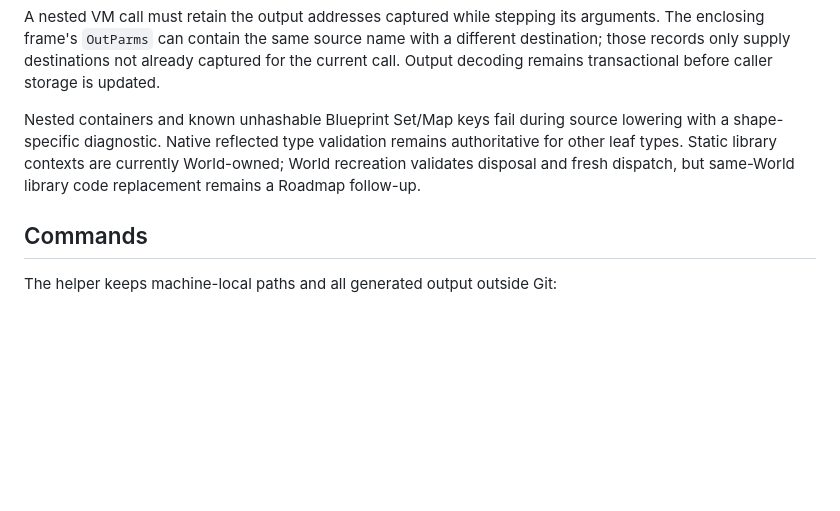
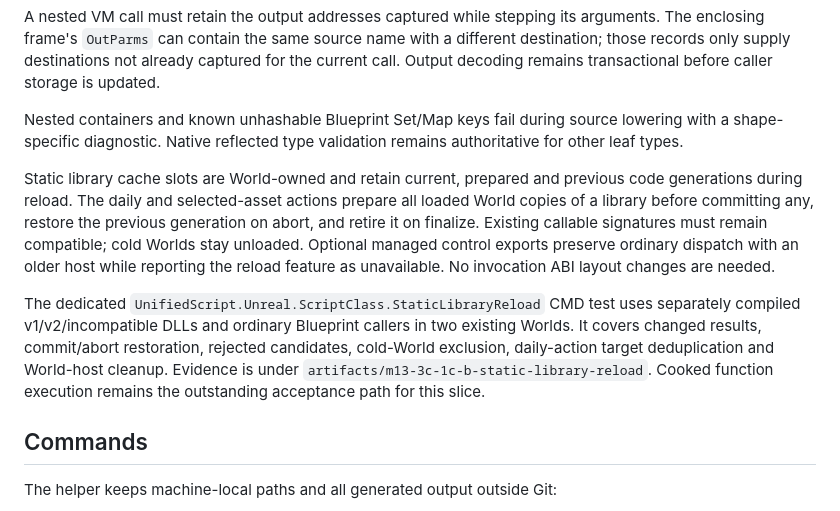
Before and after one commit to whisper3zzz/FinareScript, a Markdown page: docs/UNREAL_ADAPTER.md, the part around the change. GitHub-like rendering; blank space fills up the shorter version.

Commit message:
docs: document static library reload behavior

```diff
--- a/docs/UNREAL_ADAPTER.md
+++ b/docs/UNREAL_ADAPTER.md
@@ -893,9 +893,23 @@ caller storage is updated.
 
 Nested containers and known unhashable Blueprint Set/Map keys fail during
 source lowering with a shape-specific diagnostic. Native reflected type
-validation remains authoritative for other leaf types. Static library contexts
-are currently World-owned; World recreation validates disposal and fresh
-dispatch, but same-World library code replacement remains a Roadmap follow-up.
+validation remains authoritative for other leaf types.
+
+Static library cache slots are World-owned and retain current, prepared and
+previous code generations during reload. The daily and selected-asset actions
+prepare all loaded World copies of a library before committing any, restore the
+previous generation on abort, and retire it on finalize. Existing callable
+signatures must remain compatible; cold Worlds stay unloaded. Optional managed
+control exports preserve ordinary dispatch with an older host while reporting
+the reload feature as unavailable. No invocation ABI layout changes are needed.
+
+The dedicated `UnifiedScript.Unreal.ScriptClass.StaticLibraryReload` CMD test
+uses separately compiled v1/v2/incompatible DLLs and ordinary Blueprint callers
+in two existing Worlds. It covers changed results, commit/abort restoration,
+rejected candidates, cold-World exclusion, daily-action target deduplication
+and World-host cleanup. Evidence is under
+`artifacts/m13-3c-1c-b-static-library-reload`. Cooked function execution remains
+the outstanding acceptance path for this slice.
 
 ## Commands
 
```
Also changed, not shown: docs/ROADMAP.md (+5 -4 lines), docs/UNREAL_GAMEPLAY_RECIPES.md (+11 -5 lines).
